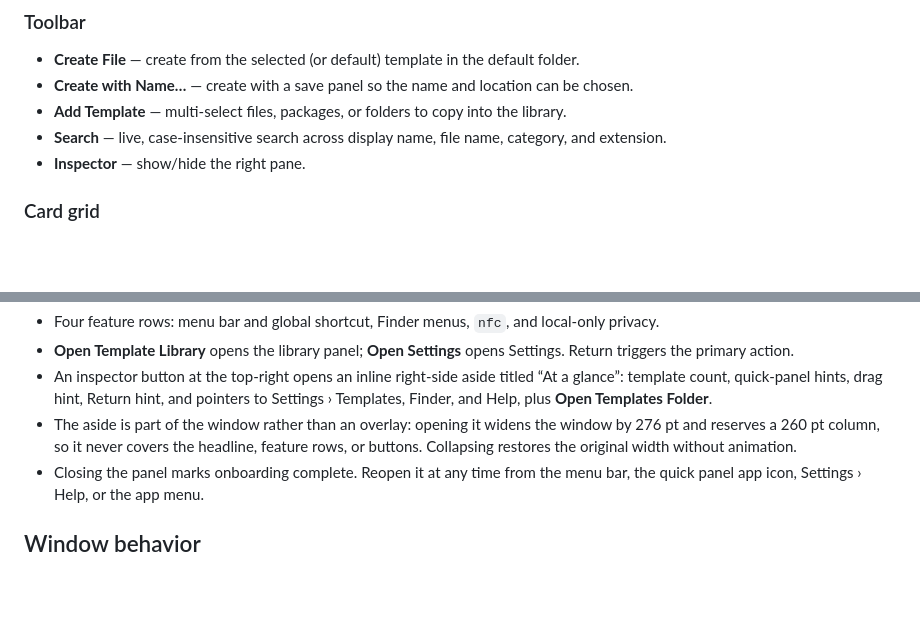
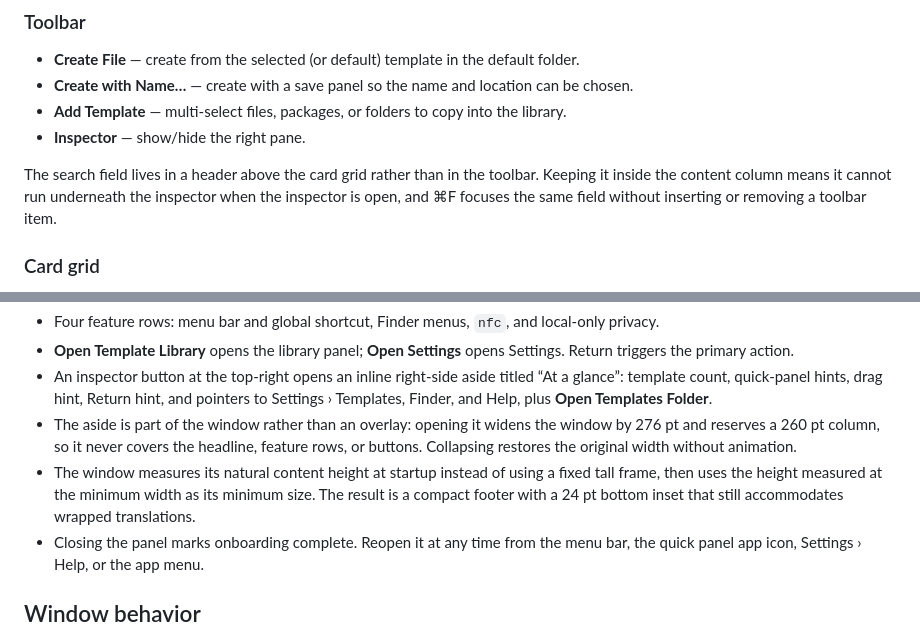
Before and after one commit to sergiomtzlosa/New-File-Creation-2, a Markdown page: docs/UI-DESIGN.md, 2 parts joined by grey strips. Rendered like a GitHub page; blank space fills up the shorter version.

```diff
--- a/docs/UI-DESIGN.md
+++ b/docs/UI-DESIGN.md
@@ -63,8 +63,9 @@ A 1040×660 floating panel opened from **Open Library** in the menu bar menu (an
 - **Create File** — create from the selected (or default) template in the default folder.
 - **Create with Name…** — create with a save panel so the name and location can be chosen.
 - **Add Template** — multi-select files, packages, or folders to copy into the library.
-- **Search** — live, case-insensitive search across display name, file name, category, and extension.
 - **Inspector** — show/hide the right pane.
+
+The search field lives in a header above the card grid rather than in the toolbar. Keeping it inside the content column means it cannot run underneath the inspector when the inspector is open, and ⌘F focuses the same field without inserting or removing a toolbar item.
 
 ### Card grid
 
@@ -172,6 +173,7 @@ A floating utility panel opened from the menu bar menu, the quick panel gear, th
 - **Open Template Library** opens the library panel; **Open Settings** opens Settings. Return triggers the primary action.
 - An inspector button at the top-right opens an inline right-side aside titled “At a glance”: template count, quick-panel hints, drag hint, Return hint, and pointers to Settings › Templates, Finder, and Help, plus **Open Templates Folder**.
 - The aside is part of the window rather than an overlay: opening it widens the window by 276 pt and reserves a 260 pt column, so it never covers the headline, feature rows, or buttons. Collapsing restores the original width without animation.
+- The window measures its natural content height at startup instead of using a fixed tall frame, then uses the height measured at the minimum width as its minimum size. The result is a compact footer with a 24 pt bottom inset that still accommodates wrapped translations.
 - Closing the panel marks onboarding complete. Reopen it at any time from the menu bar, the quick panel app icon, Settings › Help, or the app menu.
 
 ## Window behavior
```
Also changed, not shown: README.md (+5 -3 lines), docs/TEST-MATRIX.md (+8 -7 lines), docs/images/new-file-creation-2-library.png, docs/images/new-file-creation-2-presentation.png (added), docs/images/new-file-creation-2-quick-panel.png, docs/images/new-file-creation-2-settings.png, 10 other files.
